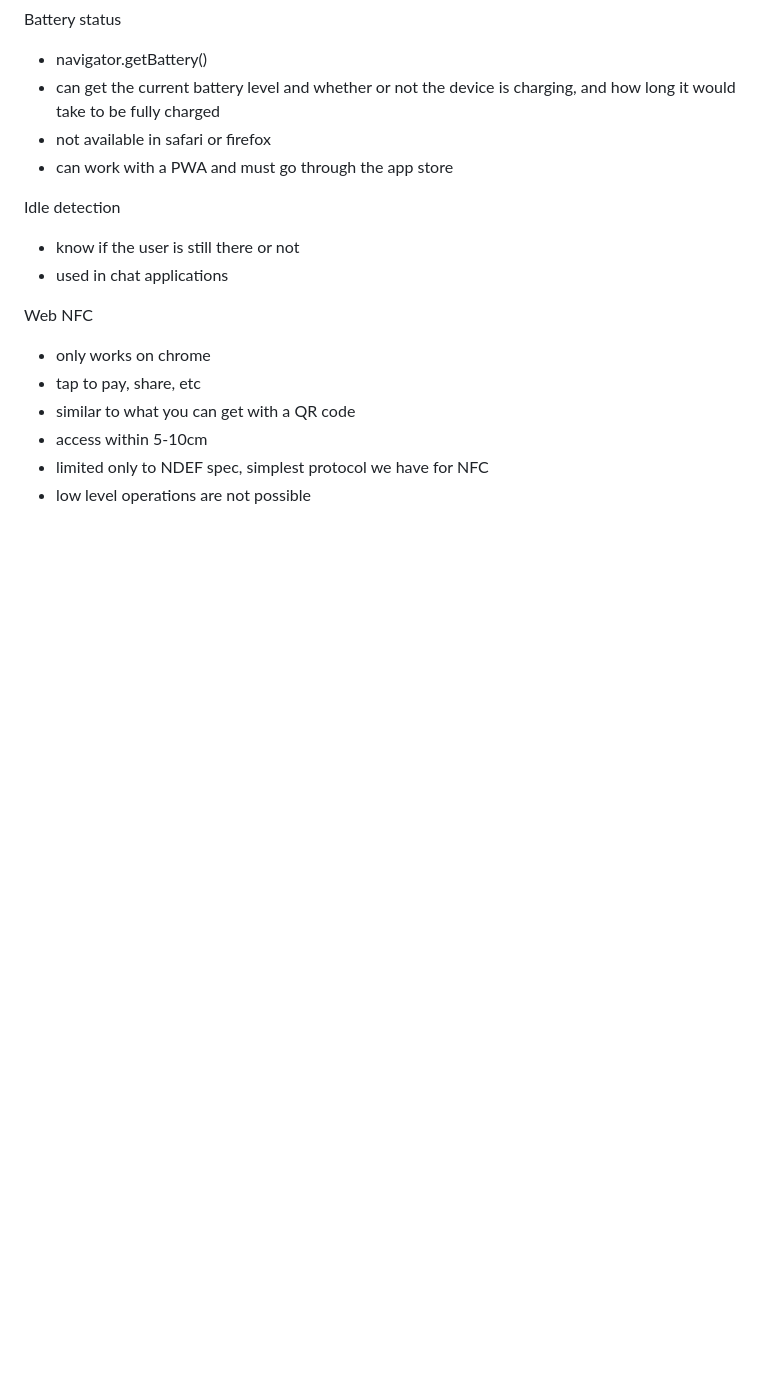
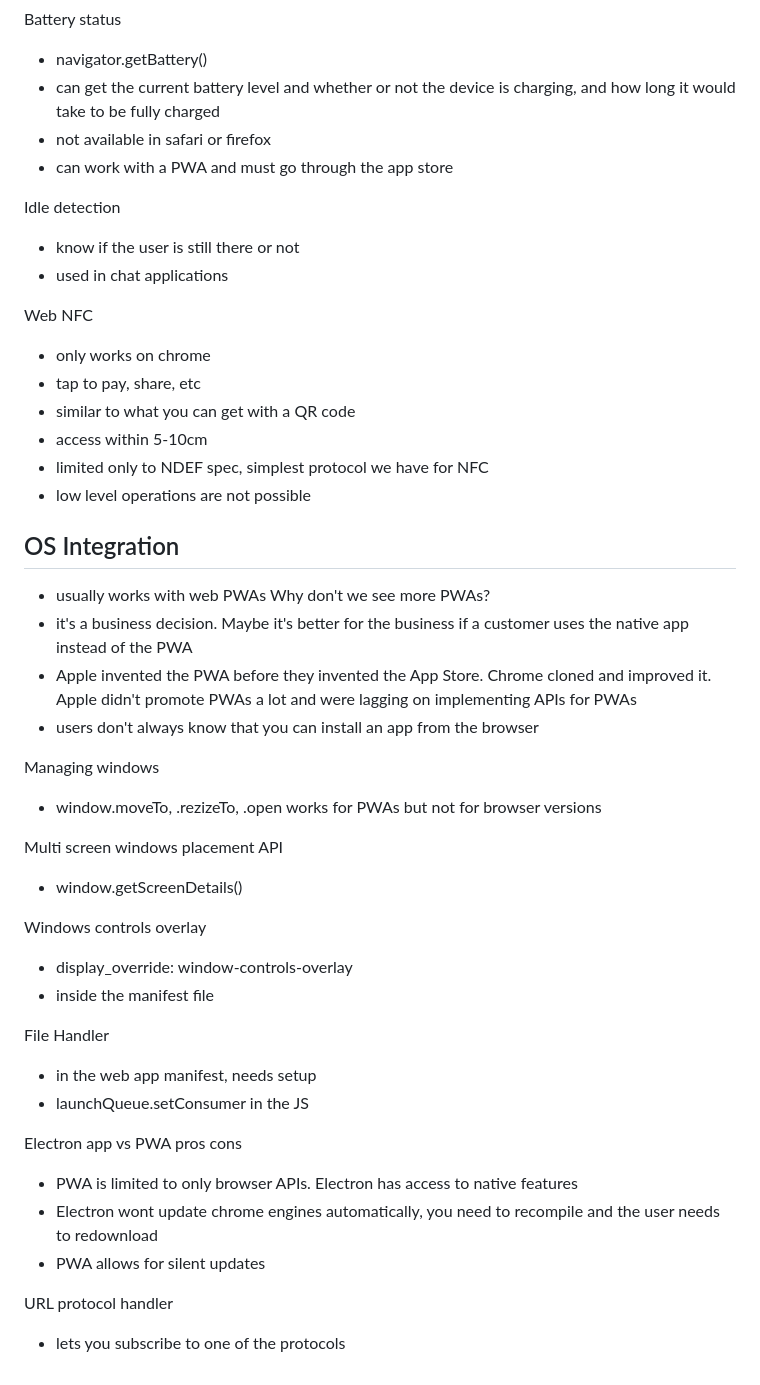
Before and after one commit to andreidobrinski/a-tour-of-web-capabilities-fm-course, a Markdown page: notes.md, the part around the change. Rendered like a GitHub page; blank space fills up the shorter version.

Commit message:
OS integration notes

```diff
--- a/notes.md
+++ b/notes.md
@@ -221,3 +221,39 @@ Web NFC
 - access within 5-10cm
 - limited only to NDEF spec, simplest protocol we have for NFC
 - low level operations are not possible
+
+## OS Integration
+
+- usually works with web PWAs
+  Why don't we see more PWAs?
+- it's a business decision. Maybe it's better for the business if a customer uses the native app instead of the PWA
+- Apple invented the PWA before they invented the App Store. Chrome cloned and improved it. Apple didn't promote PWAs a lot and were lagging on implementing APIs for PWAs
+- users don't always know that you can install an app from the browser
+
+Managing windows
+
+- window.moveTo, .rezizeTo, .open works for PWAs but not for browser versions
+
+Multi screen windows placement API
+
+- window.getScreenDetails()
+
+Windows controls overlay
+
+- display_override: window-controls-overlay
+- inside the manifest file
+
+File Handler
+
+- in the web app manifest, needs setup
+- launchQueue.setConsumer in the JS
+
+Electron app vs PWA pros cons
+
+- PWA is limited to only browser APIs. Electron has access to native features
+- Electron wont update chrome engines automatically, you need to recompile and the user needs to redownload
+- PWA allows for silent updates
+
+URL protocol handler
+
+- lets you subscribe to one of the protocols
```
